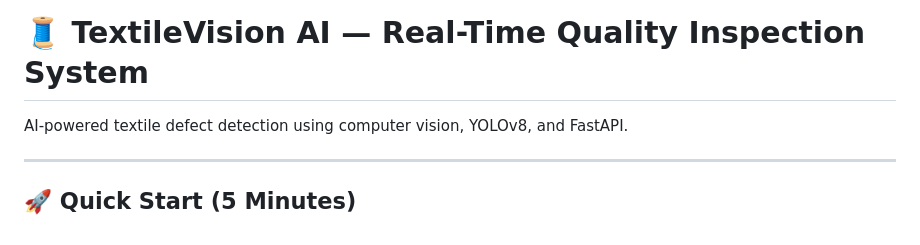
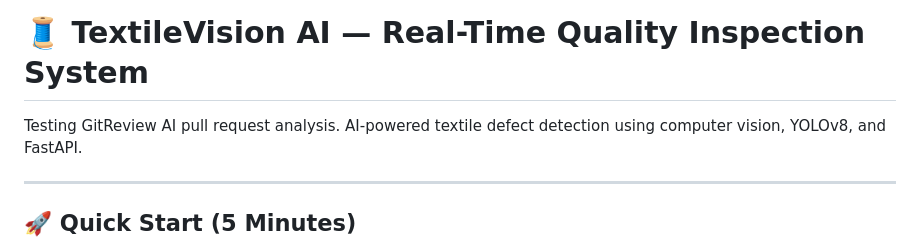
Before and after one commit to SathwikGoundla/Textile-Inspection, a Markdown page: README.md, the part around the change. Drawn GitHub-style.

Commit message:
Update README with testing note for GitReview AI
Added a testing note for GitReview AI pull request analysis.

```diff
--- a/README.md
+++ b/README.md
@@ -1,5 +1,5 @@
 # 🧵 TextileVision AI — Real-Time Quality Inspection System
-
+Testing GitReview AI pull request analysis.
 AI-powered textile defect detection using computer vision, YOLOv8, and FastAPI.
 
 ---
```
